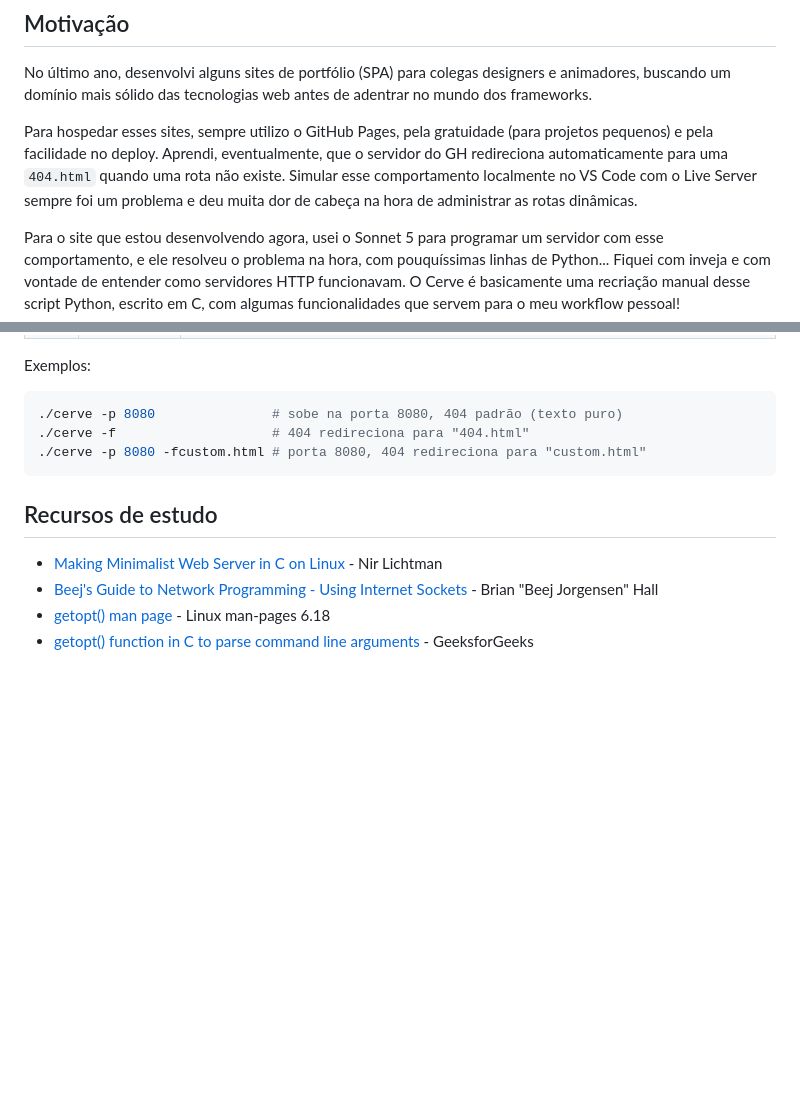
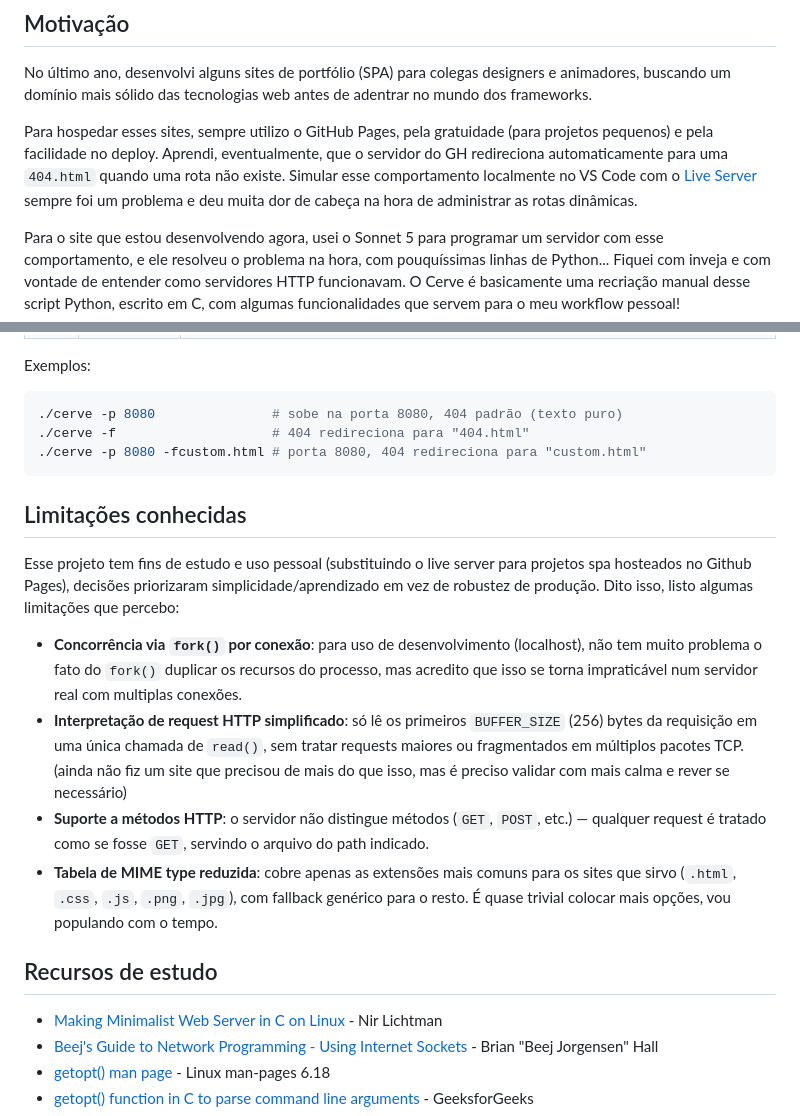
Before and after one commit to miglitopictures/cerve, a Markdown page: readme.md, 2 parts joined by grey strips. Rendered like a GitHub page; blank space fills up the shorter version.

Commit message:
adicioando link da extensao citada

````diff
--- a/readme.md
+++ b/readme.md
@@ -6,7 +6,7 @@ Um servidor HTTP básico escrito em C para fins de estudo, focado em entender so
 
 No último ano, desenvolvi alguns sites de portfólio (SPA) para colegas designers e animadores, buscando um domínio mais sólido das tecnologias web antes de adentrar no mundo dos frameworks.
 
-Para hospedar esses sites, sempre utilizo o GitHub Pages, pela gratuidade (para projetos pequenos) e pela facilidade no deploy. Aprendi, eventualmente, que o servidor do GH redireciona automaticamente para uma `404.html` quando uma rota não existe. Simular esse comportamento localmente no VS Code com o Live Server sempre foi um problema e deu muita dor de cabeça na hora de administrar as rotas dinâmicas.
+Para hospedar esses sites, sempre utilizo o GitHub Pages, pela gratuidade (para projetos pequenos) e pela facilidade no deploy. Aprendi, eventualmente, que o servidor do GH redireciona automaticamente para uma `404.html` quando uma rota não existe. Simular esse comportamento localmente no VS Code com o [Live Server](https://ritwickdey.github.io/vscode-live-server/) sempre foi um problema e deu muita dor de cabeça na hora de administrar as rotas dinâmicas.
 
 Para o site que estou desenvolvendo agora, usei o Sonnet 5 para programar um servidor com esse comportamento, e ele resolveu o problema na hora, com pouquíssimas linhas de Python... Fiquei com inveja e com vontade de entender como servidores HTTP funcionavam. O Cerve é basicamente uma recriação manual desse script Python, escrito em C, com algumas funcionalidades que servem para o meu workflow pessoal!
 
@@ -45,6 +45,15 @@ Exemplos:
 ./cerve -p 8080 -fcustom.html # porta 8080, 404 redireciona para "custom.html"
 ```
 
+## Limitações conhecidas
+
+Esse projeto tem fins de estudo e uso pessoal (substituindo o live server para projetos spa hosteados no Github Pages), decisões priorizaram simplicidade/aprendizado em vez de robustez de produção. Dito isso, listo algumas limitações que percebo:
+
+- **Concorrência via `fork()` por conexão**: para uso de desenvolvimento (localhost), não tem muito problema o fato do `fork()` duplicar os recursos do processo, mas acredito que isso se torna impraticável num servidor real com multiplas conexões.
+- **Interpretação de request HTTP simplificado**: só lê os primeiros `BUFFER_SIZE` (256) bytes da requisição em uma única chamada de `read()`, sem tratar requests maiores ou fragmentados em múltiplos pacotes TCP. (ainda não fiz um site que precisou de mais do que isso, mas é preciso validar com mais calma e rever se necessário)
+- **Suporte a métodos HTTP**: o servidor não distingue métodos (`GET`, `POST`, etc.) — qualquer request é tratado como se fosse `GET`, servindo o arquivo do path indicado.
+- **Tabela de MIME type reduzida**: cobre apenas as extensões mais comuns para os sites que sirvo (`.html`, `.css`, `.js`, `.png`, `.jpg`), com fallback genérico para o resto. É quase trivial colocar mais opções, vou populando com o tempo.
+
 ## Recursos de estudo
 
 - [Making Minimalist Web Server in C on Linux](https://www.youtube.com/watch?v=2HrYIl6GpYg) - Nir Lichtman
````
